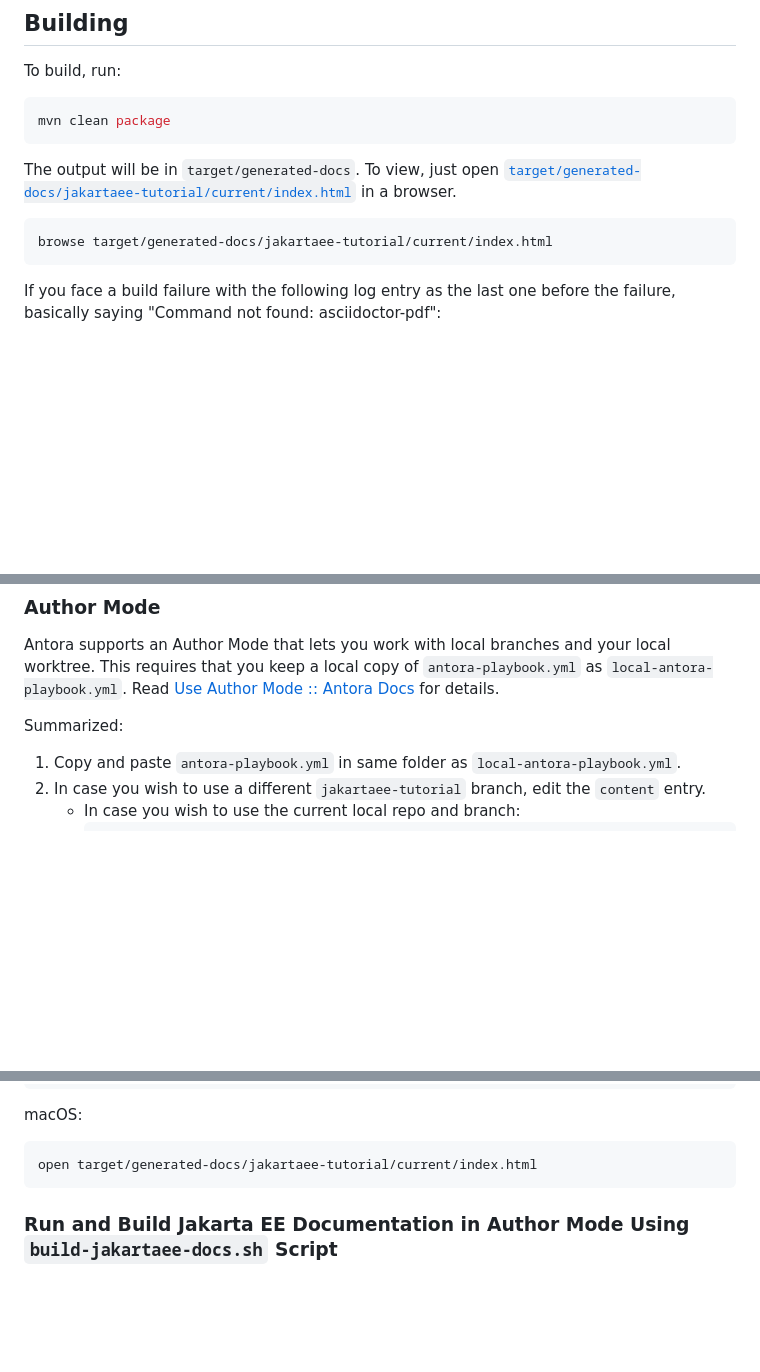
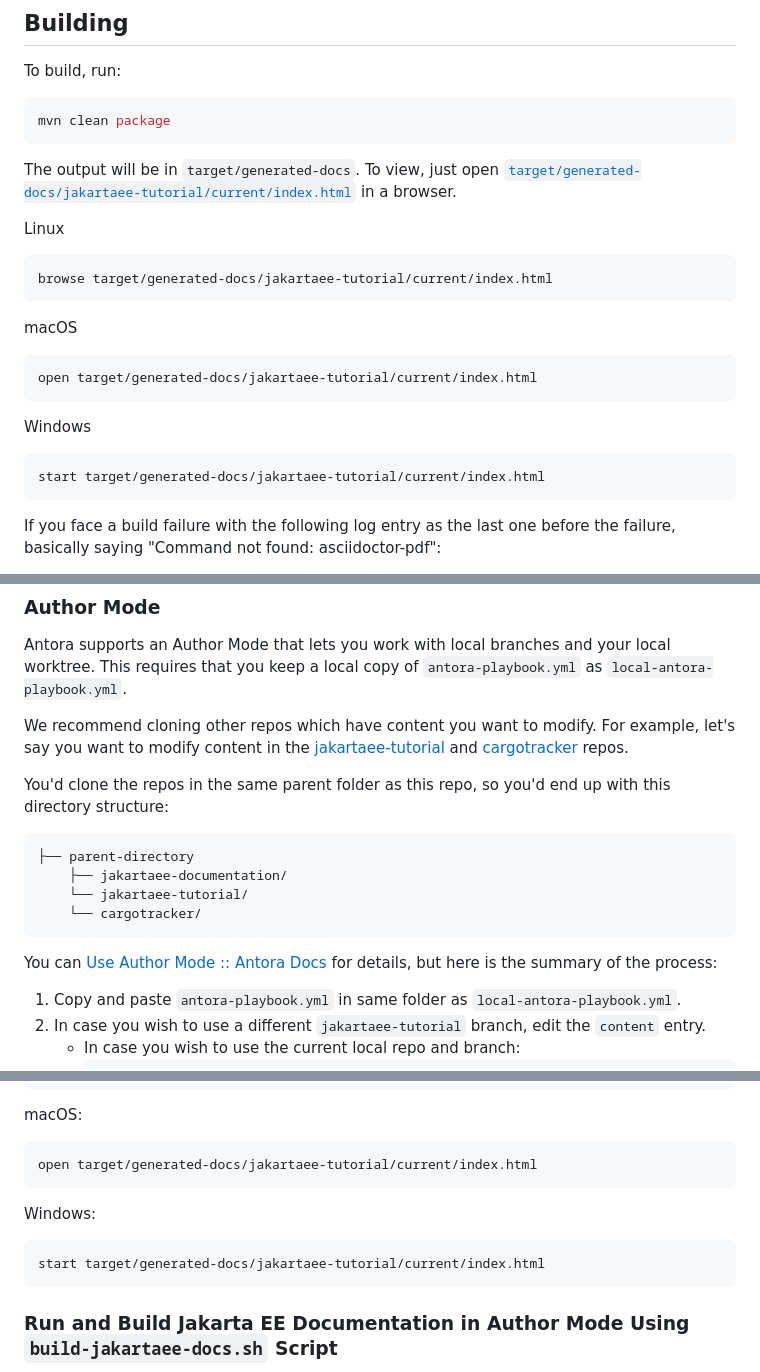
Before and after one commit to jakartaee/jakartaee-documentation-playbook, a Markdown page: README.md, 3 parts joined by grey strips. Rendered like a GitHub page; blank space fills up the shorter version.

Commit message:
Added details about the directory structure, and browser open commands for other platforms.

````diff
--- a/README.md
+++ b/README.md
@@ -65,8 +65,19 @@ mvn clean package
 The output will be in `target/generated-docs`.
 To view, just open [`target/generated-docs/jakartaee-tutorial/current/index.html`](target/generated-docs/jakartaee-tutorial/current/index.html) in a browser.
 
+Linux
 ```bash
 browse target/generated-docs/jakartaee-tutorial/current/index.html
+```
+
+macOS
+```bash
+open target/generated-docs/jakartaee-tutorial/current/index.html
+```
+
+Windows
+```bash
+start target/generated-docs/jakartaee-tutorial/current/index.html
 ```
 
 If you face a build failure with the following log entry as the last one before the failure, basically saying "Command not found: asciidoctor-pdf":
@@ -85,9 +96,23 @@ Or to make sure this is executed every time you open a new terminal.
 
 Antora supports an Author Mode that lets you work with local branches and your local worktree.
 This requires that you keep a local copy of `antora-playbook.yml` as `local-antora-playbook.yml`.
-Read [Use Author Mode :: Antora Docs](https://docs.antora.org/antora/latest/playbook/author-mode/) for details.
 
-Summarized:
+We recommend cloning other repos which have content you want to modify.
+For example, let's say you want to modify content in the
+[jakartaee-tutorial](https://github.com/jakartaee/jakartaee-tutorial/) and
+[cargotracker](https://github.com/eclipse-ee4j/cargotracker/tree/docs) repos.
+
+You'd clone the repos in the same parent folder as this repo, so you'd end up with this directory structure:
+
+  ```bash
+  ├── parent-directory
+      ├── jakartaee-documentation/
+      └── jakartaee-tutorial/
+      └── cargotracker/
+  ```
+
+You can [Use Author Mode :: Antora Docs](https://docs.antora.org/antora/latest/playbook/author-mode/) for details,
+but here is the summary of the process:
 
 1. Copy and paste `antora-playbook.yml` in same folder as `local-antora-playbook.yml`.
 2. In case you wish to use a different `jakartaee-tutorial` branch, edit the `content` entry.
@@ -146,6 +171,11 @@ browse target/generated-docs/jakartaee-tutorial/current/index.html
 macOS:
 ```bash
 open target/generated-docs/jakartaee-tutorial/current/index.html
+```
+
+Windows:
+```bash
+start target/generated-docs/jakartaee-tutorial/current/index.html
 ```
 
 ### Run and Build Jakarta EE Documentation in Author Mode Using `build-jakartaee-docs.sh` Script
````
